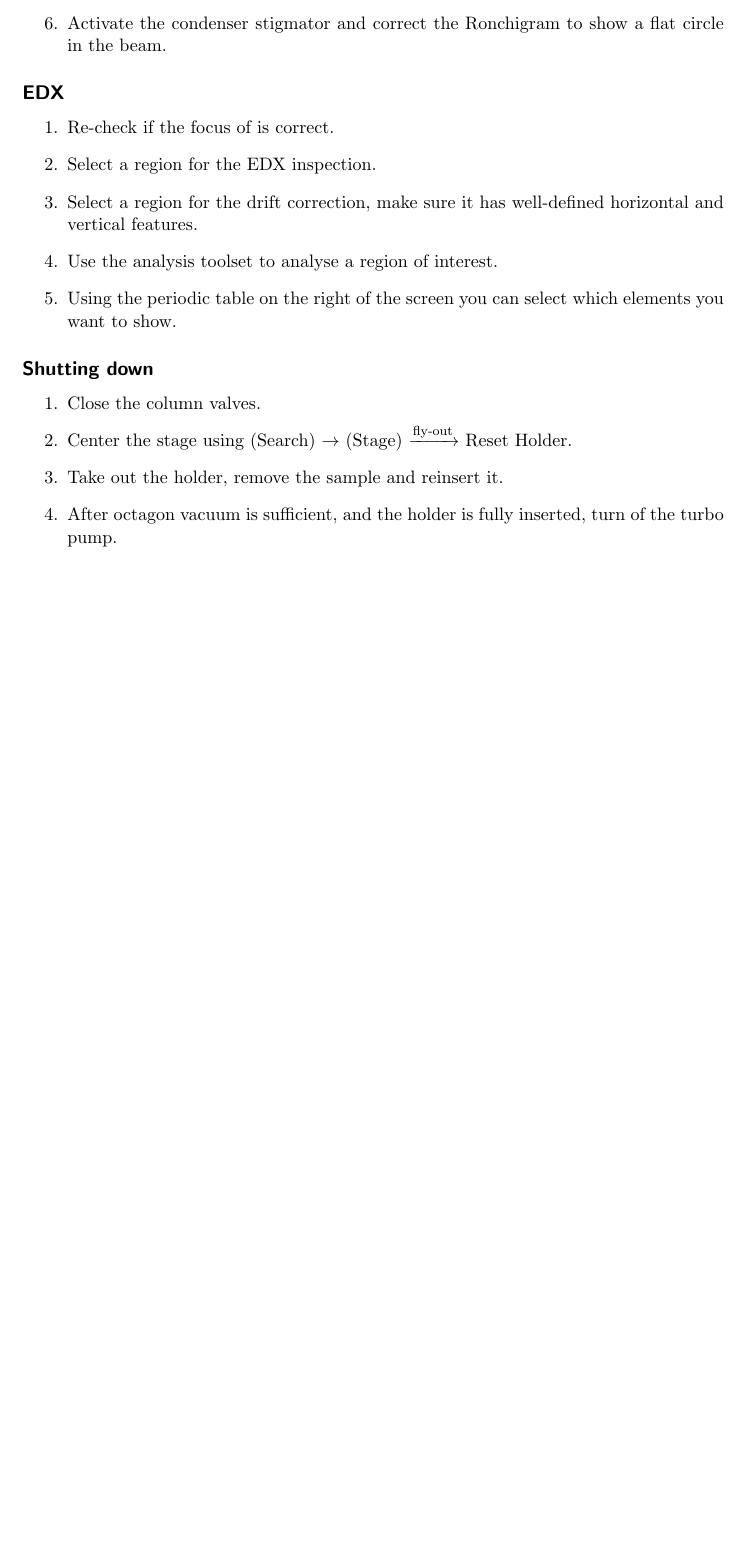
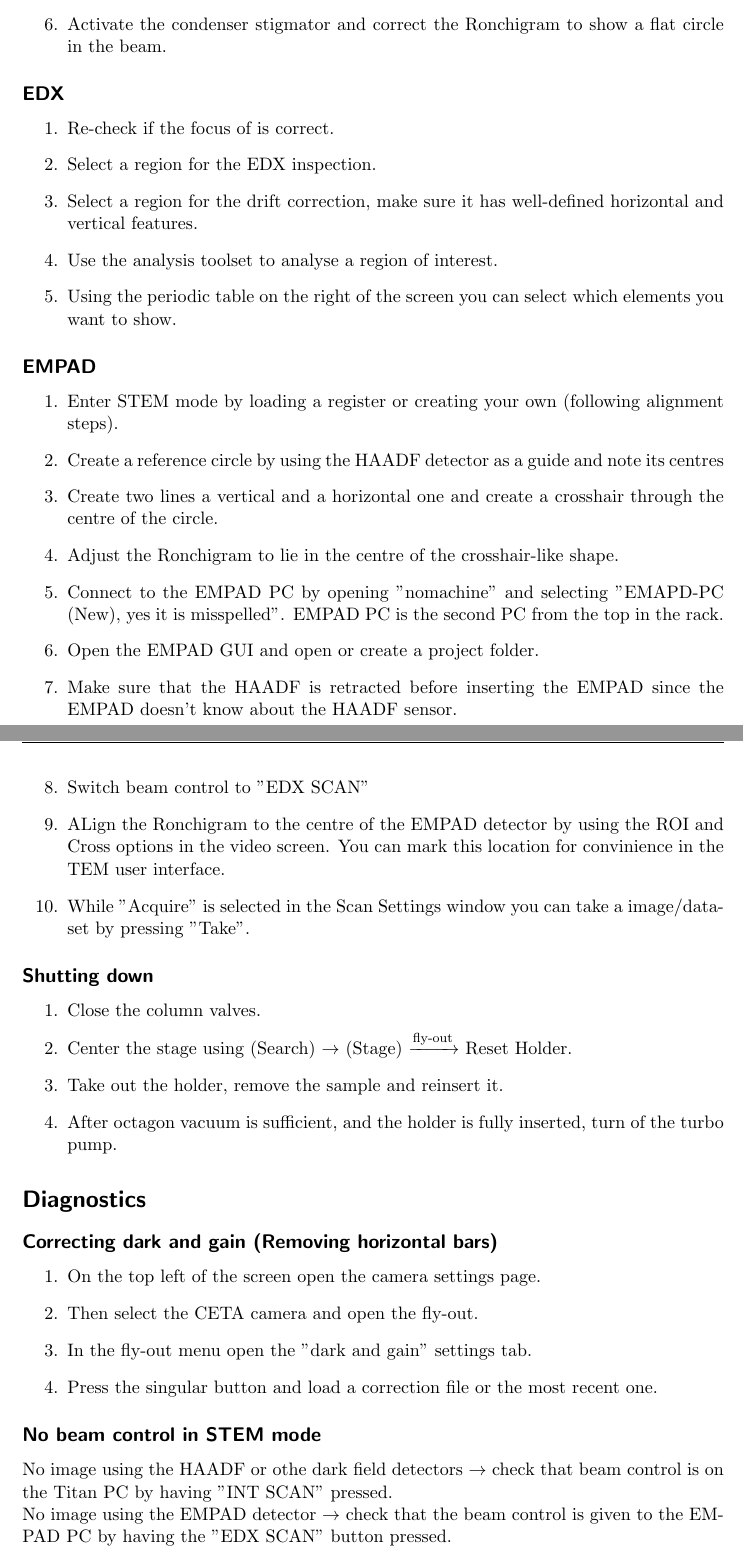
Before and after one commit to SangersJeroen/setup-manuals, a LaTeX document (summary.tex): part of page 2 of 2 before the commit and two parts of pages 2 and 3 of 3 after it, the two joined at a grey line, cut so that both start at the same text, the shorter picture padded with empty space. Compiled offline with pdfLaTeX.

Commit message:
Added various diagnostic steps and EMPAD usage

```diff
--- a/summary.tex
+++ b/summary.tex
@@ -116,6 +117,20 @@
     \item Using the periodic table on the right of the screen you can select which elements you want to show.
 \end{enumerate}
 
+\subsection*{EMPAD}
+\begin{enumerate}
+    \item Enter STEM mode by loading a register or creating your own (following alignment steps).
+    \item Create a reference circle by using the HAADF detector as a guide and note its centres
+    \item Create two lines a vertical and a horizontal one and create a crosshair through the centre of the circle.
+    \item Adjust the Ronchigram to lie in the centre of the crosshair-like shape.
+    \item Connect to the EMPAD PC by opening "nomachine" and selecting "EMAPD-PC (New), yes it is misspelled". EMPAD PC is the second PC from the top in the rack.
+    \item Open the EMPAD GUI and open or create a project folder.
+    \item Make sure that the HAADF is retracted before inserting the EMPAD since the EMPAD doesn't know about the HAADF sensor.
+    \item Switch beam control to "EDX SCAN"
+    \item ALign the Ronchigram to the centre of the EMPAD detector by using the ROI and Cross options in the video screen. You can mark this location for convinience in the TEM user interface.
+    \item While "Acquire" is selected in the Scan Settings window you can take a image/dataset by pressing "Take".
+\end{enumerate}
+
 \subsection*{Shutting down}
 \begin{enumerate}
     \item Close the column valves.
@@ -124,4 +139,17 @@
     \item After octagon vacuum is sufficient, and the holder is fully inserted, turn of the turbo pump.
 \end{enumerate}
 
+\section*{Diagnostics}
+\subsection*{Correcting dark and gain (Removing horizontal bars)}
+\begin{enumerate}
+    \item On the top left of the screen open the camera settings page.
+    \item Then select the CETA camera and open the fly-out.
+    \item In the fly-out menu open the "dark and gain" settings tab.
+    \item Press the singular button and load a correction file or the most recent one.
+\end{enumerate}
+
+\subsection*{No beam control in STEM mode}
+No image using the HAADF or othe dark field detectors $\rightarrow$ check that beam control is on the Titan PC by having "INT SCAN" pressed.\\
+No image using the EMPAD detector $\rightarrow$ check that the beam control is given to the EMPAD PC by having the "EDX SCAN" button pressed.\\
+
 \end{document}
```
Also changed, not shown: summary.pdf, summary.tex (1 more changed lines), 4 other files.
